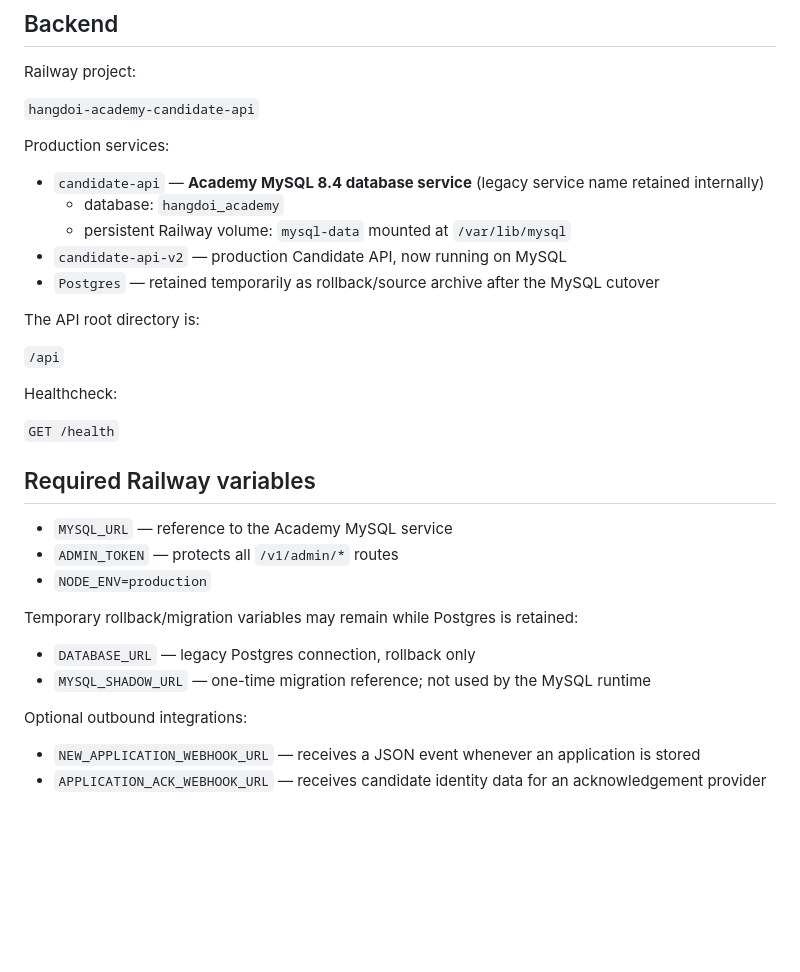
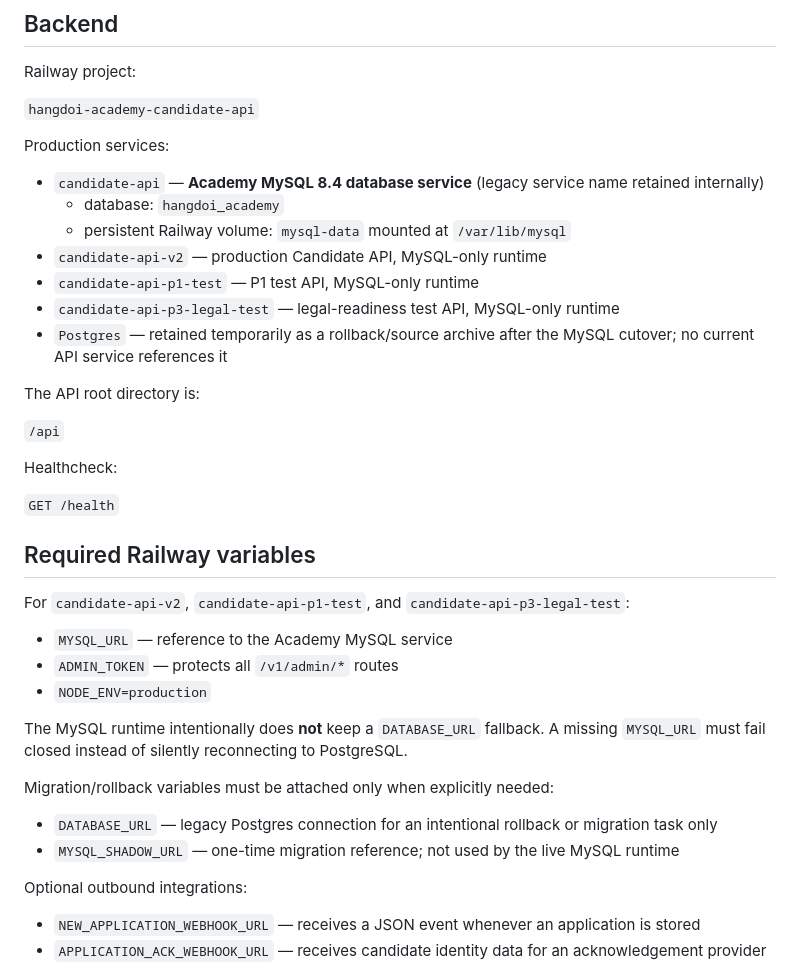
Before and after one commit to hangdoivn/hangdoi_academy, a Markdown page: docs/media-career-p1-operations.md, the part around one of its changes. Drawn GitHub-style; blank space fills up the shorter version.

```diff
--- a/docs/media-career-p1-operations.md
+++ b/docs/media-career-p1-operations.md
@@ -39,8 +39,10 @@ Production services:
 - `candidate-api` — **Academy MySQL 8.4 database service** (legacy service name retained internally)
   - database: `hangdoi_academy`
   - persistent Railway volume: `mysql-data` mounted at `/var/lib/mysql`
-- `candidate-api-v2` — production Candidate API, now running on MySQL
-- `Postgres` — retained temporarily as rollback/source archive after the MySQL cutover
+- `candidate-api-v2` — production Candidate API, MySQL-only runtime
+- `candidate-api-p1-test` — P1 test API, MySQL-only runtime
+- `candidate-api-p3-legal-test` — legal-readiness test API, MySQL-only runtime
+- `Postgres` — retained temporarily as a rollback/source archive after the MySQL cutover; no current API service references it
 
 The API root directory is:
 
@@ -52,14 +54,18 @@ Healthcheck:
 
 ## Required Railway variables
 
+For `candidate-api-v2`, `candidate-api-p1-test`, and `candidate-api-p3-legal-test`:
+
 - `MYSQL_URL` — reference to the Academy MySQL service
 - `ADMIN_TOKEN` — protects all `/v1/admin/*` routes
 - `NODE_ENV=production`
 
-Temporary rollback/migration variables may remain while Postgres is retained:
+The MySQL runtime intentionally does **not** keep a `DATABASE_URL` fallback. A missing `MYSQL_URL` must fail closed instead of silently reconnecting to PostgreSQL.
 
-- `DATABASE_URL` — legacy Postgres connection, rollback only
-- `MYSQL_SHADOW_URL` — one-time migration reference; not used by the MySQL runtime
+Migration/rollback variables must be attached only when explicitly needed:
+
+- `DATABASE_URL` — legacy Postgres connection for an intentional rollback or migration task only
+- `MYSQL_SHADOW_URL` — one-time migration reference; not used by the live MySQL runtime
 
 Optional outbound integrations:
 
```
Also changed, not shown: other parts of docs/media-career-p1-operations.md (+11 -7 lines).
